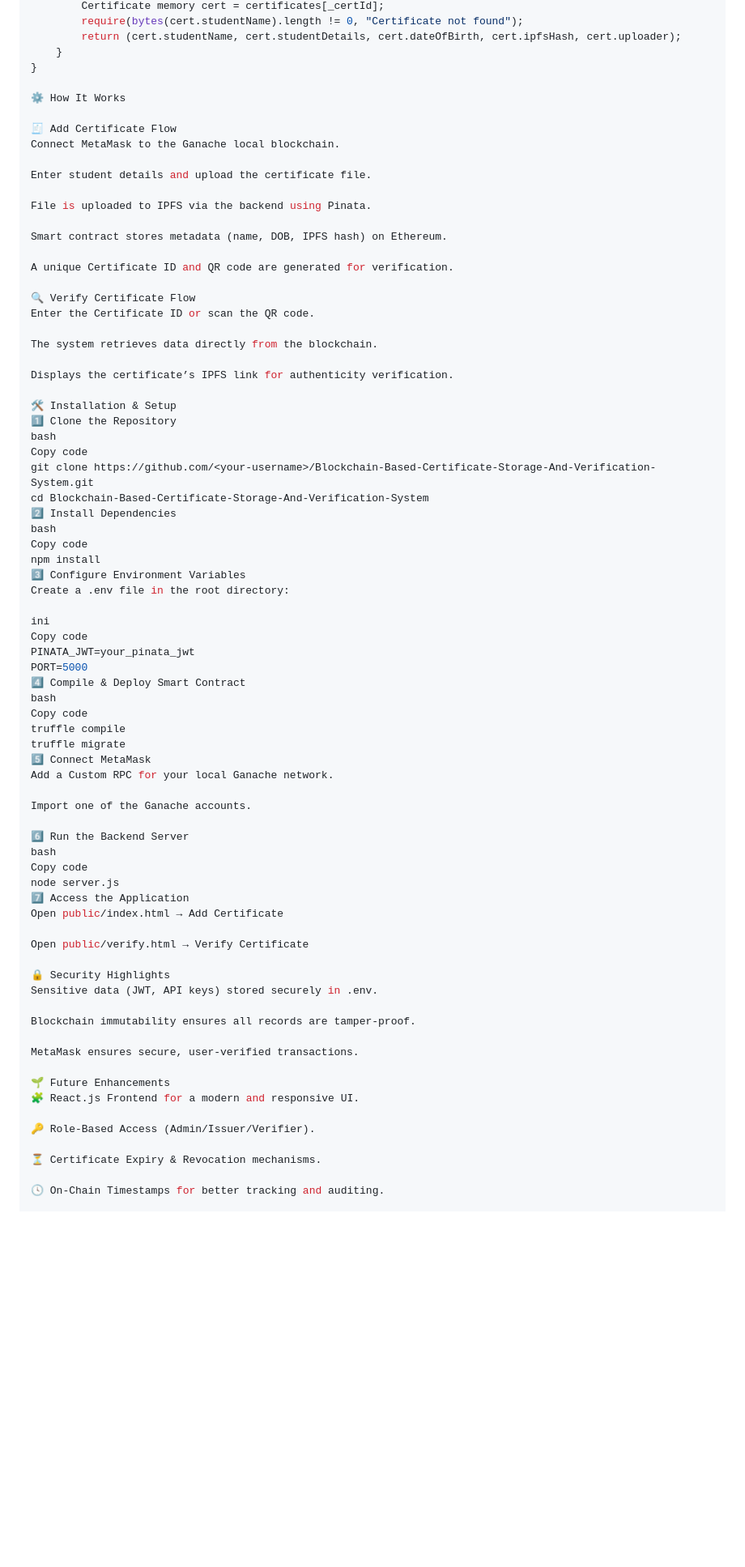
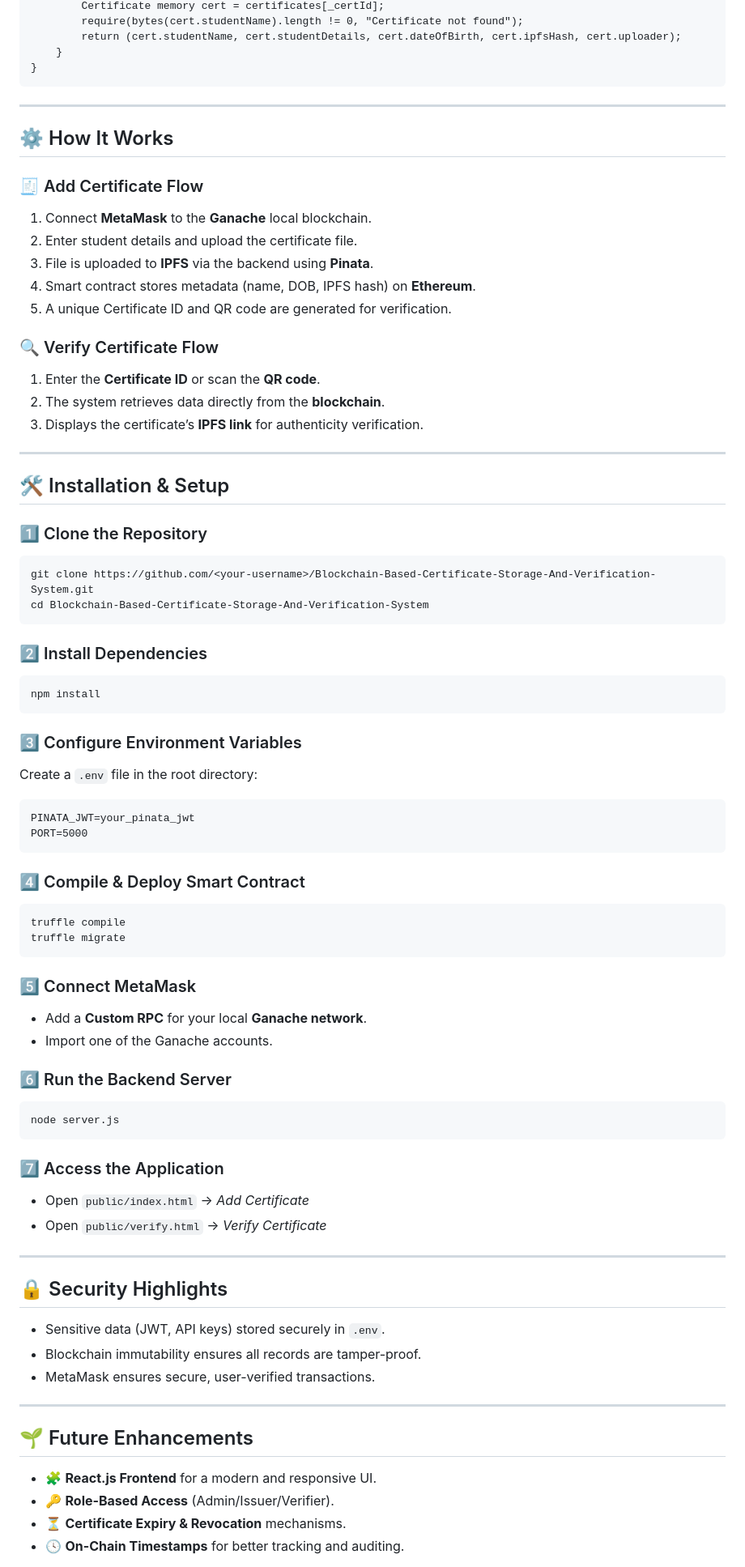
Before and after one commit to sameer160505/Blockchain-Based-Certificate-Storage-And-Verification-System, a Markdown page: README.md, the part around the change printed below. Shown: that part at 81% size. Drawn GitHub-style; blank space fills up the shorter version.

`````diff
--- a/README.md
+++ b/README.md
@@ -119,76 +113,89 @@ contract CertificateStorage {
         return (cert.studentName, cert.studentDetails, cert.dateOfBirth, cert.ipfsHash, cert.uploader);
     }
 }
+````
 
-⚙️ How It Works
+---
 
-🧾 Add Certificate Flow
-Connect MetaMask to the Ganache local blockchain.
+## ⚙️ How It Works
 
-Enter student details and upload the certificate file.
+### 🧾 Add Certificate Flow
 
-File is uploaded to IPFS via the backend using Pinata.
+1. Connect **MetaMask** to the **Ganache** local blockchain.
+2. Enter student details and upload the certificate file.
+3. File is uploaded to **IPFS** via the backend using **Pinata**.
+4. Smart contract stores metadata (name, DOB, IPFS hash) on **Ethereum**.
+5. A unique Certificate ID and QR code are generated for verification.
 
-Smart contract stores metadata (name, DOB, IPFS hash) on Ethereum.
+### 🔍 Verify Certificate Flow
 
-A unique Certificate ID and QR code are generated for verification.
+1. Enter the **Certificate ID** or scan the **QR code**.
+2. The system retrieves data directly from the **blockchain**.
+3. Displays the certificate’s **IPFS link** for authenticity verification.
 
-🔍 Verify Certificate Flow
-Enter the Certificate ID or scan the QR code.
+---
 
-The system retrieves data directly from the blockchain.
+## 🛠️ Installation & Setup
 
-Displays the certificate’s IPFS link for authenticity verification.
+### 1️⃣ Clone the Repository
 
-🛠️ Installation & Setup
-1️⃣ Clone the Repository
-bash
-Copy code
+```bash
 git clone https://github.com/<your-username>/Blockchain-Based-Certificate-Storage-And-Verification-System.git
 cd Blockchain-Based-Certificate-Storage-And-Verification-System
-2️⃣ Install Dependencies
-bash
-Copy code
+```
+
+### 2️⃣ Install Dependencies
+
+```bash
 npm install
-3️⃣ Configure Environment Variables
-Create a .env file in the root directory:
+```
 
-ini
-Copy code
+### 3️⃣ Configure Environment Variables
+
+Create a `.env` file in the root directory:
+
+```
 PINATA_JWT=your_pinata_jwt
 PORT=5000
-4️⃣ Compile & Deploy Smart Contract
-bash
-Copy code
+```
+
+### 4️⃣ Compile & Deploy Smart Contract
+
+```bash
 truffle compile
 truffle migrate
-5️⃣ Connect MetaMask
-Add a Custom RPC for your local Ganache network.
+```
 
-Import one of the Ganache accounts.
+### 5️⃣ Connect MetaMask
 
-6️⃣ Run the Backend Server
-bash
-Copy code
+* Add a **Custom RPC** for your local **Ganache network**.
+* Import one of the Ganache accounts.
+
+### 6️⃣ Run the Backend Server
+
+```bash
 node server.js
-7️⃣ Access the Application
-Open public/index.html → Add Certificate
+```
 
-Open public/verify.html → Verify Certificate
+### 7️⃣ Access the Application
 
-🔒 Security Highlights
-Sensitive data (JWT, API keys) stored securely in .env.
+* Open `public/index.html` → *Add Certificate*
+* Open `public/verify.html` → *Verify Certificate*
 
-Blockchain immutability ensures all records are tamper-proof.
+---
 
-MetaMask ensures secure, user-verified transactions.
+## 🔒 Security Highlights
 
-🌱 Future Enhancements
-🧩 React.js Frontend for a modern and responsive UI.
+* Sensitive data (JWT, API keys) stored securely in `.env`.
+* Blockchain immutability ensures all records are tamper-proof.
+* MetaMask ensures secure, user-verified transactions.
 
-🔑 Role-Based Access (Admin/Issuer/Verifier).
+---
 
-⏳ Certificate Expiry & Revocation mechanisms.
+## 🌱 Future Enhancements
 
-🕓 On-Chain Timestamps for better tracking and auditing.
+* 🧩 **React.js Frontend** for a modern and responsive UI.
+* 🔑 **Role-Based Access** (Admin/Issuer/Verifier).
+* ⏳ **Certificate Expiry & Revocation** mechanisms.
+* 🕓 **On-Chain Timestamps** for better tracking and auditing.
 
`````
Also changed, not shown: other parts of README.md (+19 -18 lines).
